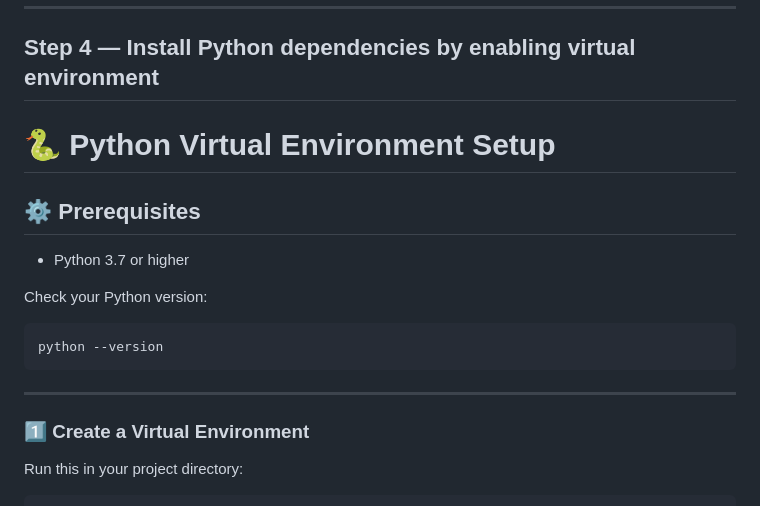
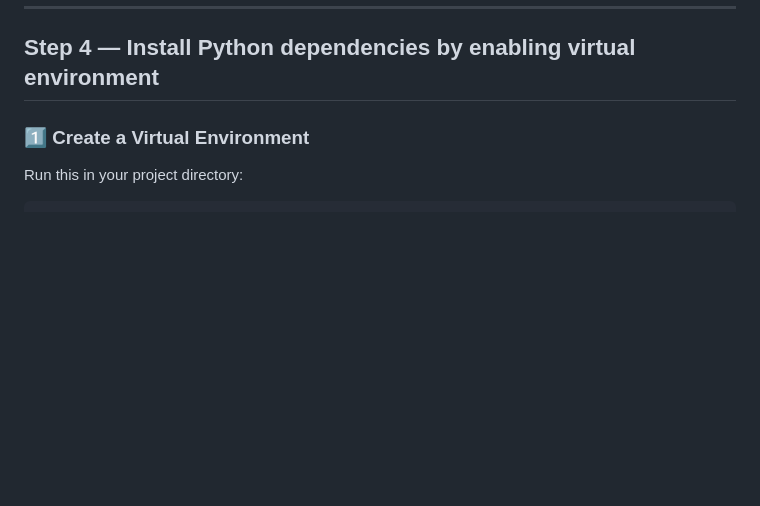
Before and after one commit to Asmithreddy/IDP, a Markdown page: README.md, the part around the change. Drawn GitHub-style; blank space fills up the shorter version.

````diff
--- a/README.md
+++ b/README.md
@@ -87,20 +87,6 @@ You should see several `CREATE TABLE`, `CREATE INDEX`, and `CREATE FUNCTION` lin
 ---
 
 ## Step 4 — Install Python dependencies by enabling virtual environment
-
-# 🐍 Python Virtual Environment Setup
-
-## ⚙️ Prerequisites
-
-- Python 3.7 or higher
-
-Check your Python version:
-
-```bash
-python --version
-```
-
----
 
 ### 1️⃣ Create a Virtual Environment
 
````
